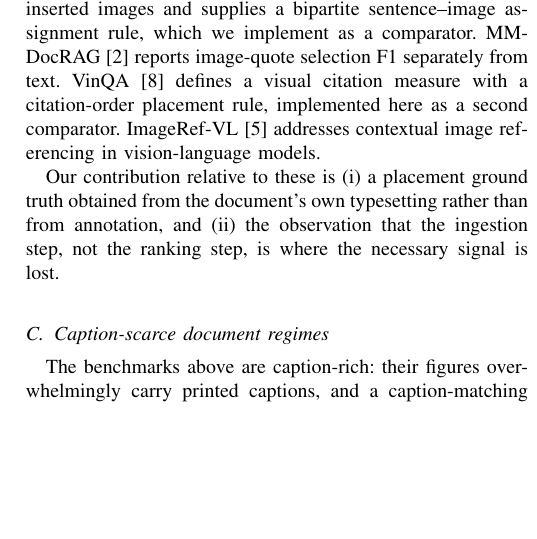
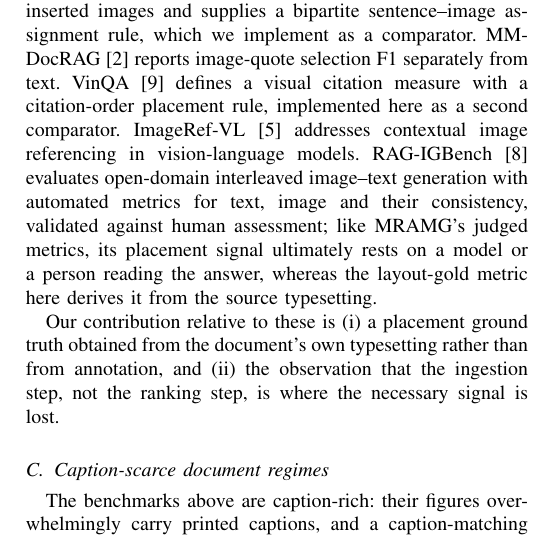
Before and after one commit to RantAI-dev/ikat, a LaTeX paper (paper/main.tex): part of one column of page 2 of 11, cut so that both start at the same text, the shorter picture padded with empty space. Compiled offline with pdfLaTeX.

Commit message:
Related work: RAG-IGBench, and where its placement signal differs from layout-gold

```diff
--- a/paper/main.tex
+++ b/paper/main.tex
@@ -171,7 +171,12 @@ comparator. MMDocRAG~\cite{mmdocrag} reports image-quote selection F1 separately
 from text. VinQA~\cite{vinqa} defines a visual citation measure with a
 citation-order placement rule, implemented here as a second comparator.
 ImageRef-VL~\cite{imageref} addresses contextual image referencing in
-vision-language models.
+vision-language models. RAG-IGBench~\cite{ragig} evaluates open-domain
+interleaved image--text generation with automated metrics for text, image and
+their consistency, validated against human assessment; like MRAMG's judged
+metrics, its placement signal ultimately rests on a model or a person reading
+the answer, whereas the layout-gold metric here derives it from the source
+typesetting.
 
 Our contribution relative to these is (i) a placement ground truth obtained from
 the document's own typesetting rather than from annotation, and (ii) the
```
Also changed, not shown: paper/main.pdf, paper/main.tex (6 more changed lines).
